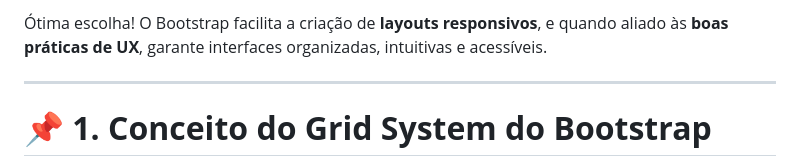
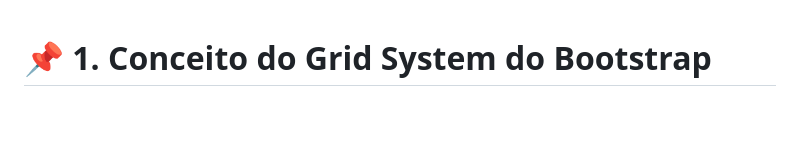
Before and after one commit to KamyllaJawad/UX-UI-Front-End, a Markdown page: Aula 19-02/Layout.md, the part around the change. GitHub-like rendering; blank space fills up the shorter version.

```diff
--- a/Aula 19-02/Layout.md
+++ b/Aula 19-02/Layout.md
@@ -1,7 +1,3 @@
-Ótima escolha! O Bootstrap facilita a criação de **layouts responsivos**, e quando aliado às **boas práticas de UX**, garante interfaces organizadas, intuitivas e acessíveis.
-
----
-
 # 📌 **1. Conceito do Grid System do Bootstrap**
 O **sistema de grid do Bootstrap** é baseado em **12 colunas**, o que permite dividir a tela de forma flexível e responsiva.
 
```
